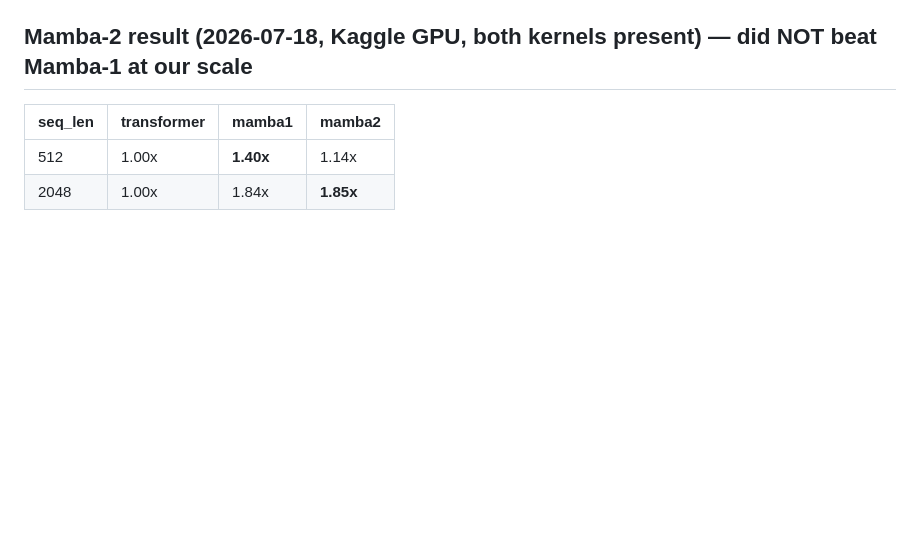
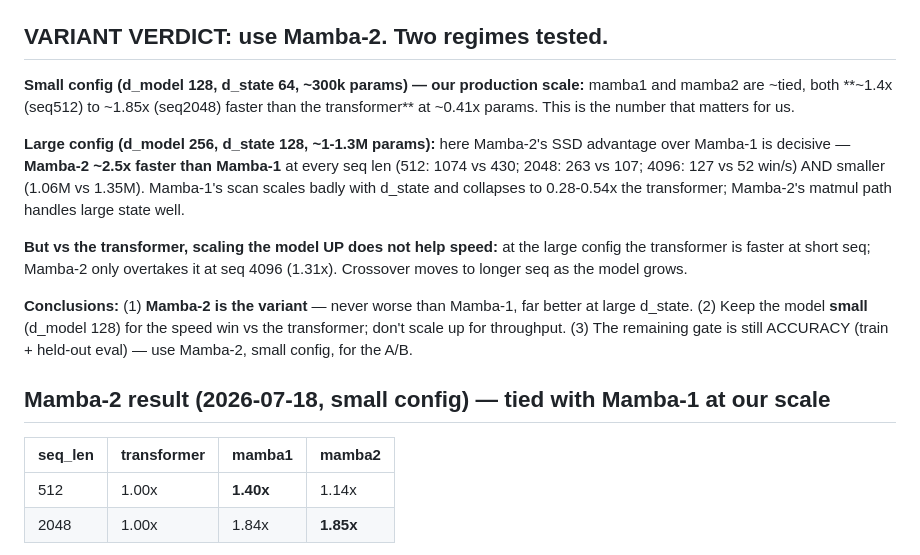
Before and after one commit to TheSPST/sovereign-byte-firewall, a Markdown page: MAMBA_EXPERIMENT.md, the part around the change. Drawn GitHub-style; blank space fills up the shorter version.

Commit message:
docs(mamba): variant verdict = Mamba-2 (validated at large d_state)
Large-config bench (d256/d_state128): Mamba-2 ~2.5x faster than Mamba-1 at every
seq len AND smaller - SSD handles large state; Mamba-1's scan collapses. So
Mamba-2 is the variant (ties Mamba-1 at small state, dominates at large). But
scaling the model up doesn't help vs the transformer at short seq - keep model
small (d128) for the ~1.4x win. Remaining gate = accuracy A/B (use Mamba-2,
small config).

```diff
--- a/MAMBA_EXPERIMENT.md
+++ b/MAMBA_EXPERIMENT.md
@@ -62,7 +62,27 @@ variant="mamba2")` (default), `build_backbone("mamba2"|"mamba1")`, `train_ab.py
 now benchmarks transformer vs mamba1 vs mamba2 side by side (whichever kernels are
 installed). Re-run the benchmark to get the Mamba-2 speedup vs the 1.85x below.
 
-## Mamba-2 result (2026-07-18, Kaggle GPU, both kernels present) — did NOT beat Mamba-1 at our scale
+## VARIANT VERDICT: use Mamba-2. Two regimes tested.
+**Small config (d_model 128, d_state 64, ~300k params) — our production scale:**
+mamba1 and mamba2 are ~tied, both **~1.4x (seq512) to ~1.85x (seq2048) faster than
+the transformer** at ~0.41x params. This is the number that matters for us.
+
+**Large config (d_model 256, d_state 128, ~1-1.3M params):** here Mamba-2's SSD
+advantage over Mamba-1 is decisive — **Mamba-2 ~2.5x faster than Mamba-1** at every
+seq len (512: 1074 vs 430; 2048: 263 vs 107; 4096: 127 vs 52 win/s) AND smaller
+(1.06M vs 1.35M). Mamba-1's scan scales badly with d_state and collapses to
+0.28-0.54x the transformer; Mamba-2's matmul path handles large state well.
+
+**But vs the transformer, scaling the model UP does not help speed:** at the large
+config the transformer is faster at short seq; Mamba-2 only overtakes it at seq
+4096 (1.31x). Crossover moves to longer seq as the model grows.
+
+**Conclusions:** (1) **Mamba-2 is the variant** — never worse than Mamba-1, far
+better at large d_state. (2) Keep the model **small** (d_model 128) for the speed
+win vs the transformer; don't scale up for throughput. (3) The remaining gate is
+still ACCURACY (train + held-out eval) — use Mamba-2, small config, for the A/B.
+
+## Mamba-2 result (2026-07-18, small config) — tied with Mamba-1 at our scale
 | seq_len | transformer | mamba1 | mamba2 |
 |---|---|---|---|
 | 512  | 1.00x | **1.40x** | 1.14x |
```
Also changed, not shown: PROJECT_CONTEXT.md (+1 -1 lines).
